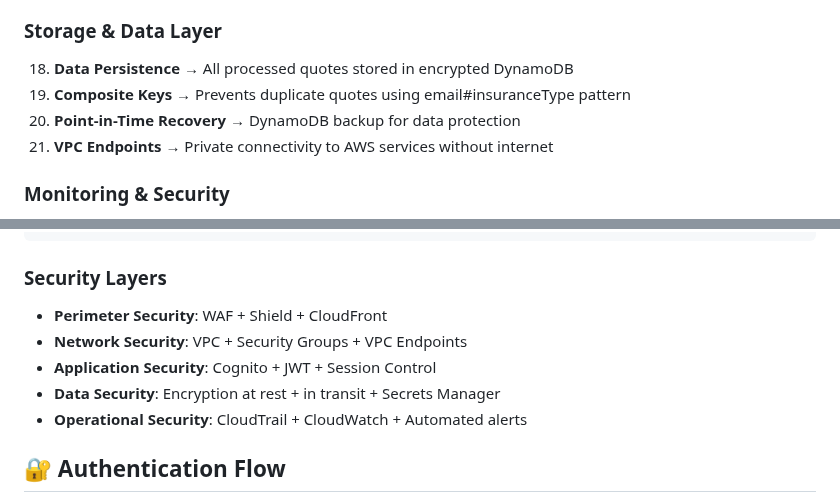
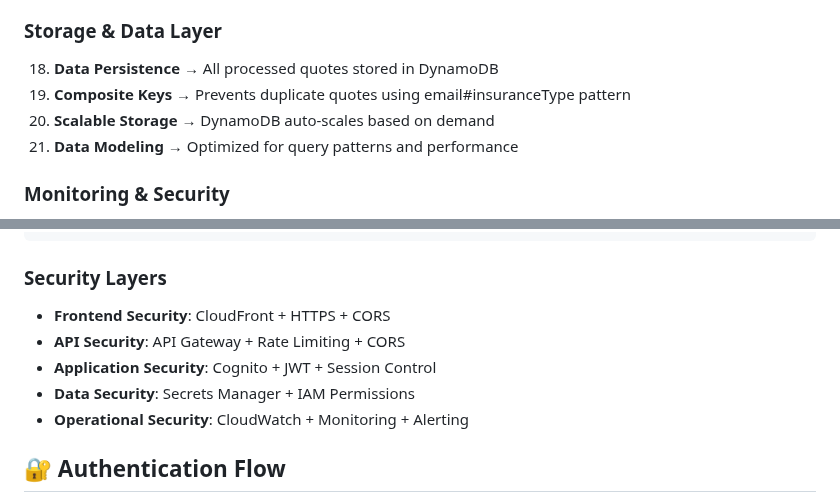
Before and after one commit to hsiddhu2/Serverless-Insurance-Quote-System, a Markdown page: README.md, 2 parts joined by grey strips. Drawn GitHub-style.

````diff
--- a/README.md
+++ b/README.md
@@ -225,10 +225,10 @@ aws cloudformation describe-stacks --stack-name insurance-quote-website --query
 17. **Batch Processing** → SQS enables controlled Lambda scaling with batch sizes
 
 ### **Storage & Data Layer**
-18. **Data Persistence** → All processed quotes stored in encrypted DynamoDB
+18. **Data Persistence** → All processed quotes stored in DynamoDB
 19. **Composite Keys** → Prevents duplicate quotes using email#insuranceType pattern
-20. **Point-in-Time Recovery** → DynamoDB backup for data protection
-21. **VPC Endpoints** → Private connectivity to AWS services without internet
+20. **Scalable Storage** → DynamoDB auto-scales based on demand
+21. **Data Modeling** → Optimized for query patterns and performance
 
 ### **Monitoring & Security**
 22. **Request Tracing** → X-Ray provides distributed tracing across all components
@@ -249,11 +249,11 @@ Monitoring: CloudWatch + X-Ray + CloudTrail → Security Alerts
 ```
 
 ### **Security Layers**
-- **Perimeter Security**: WAF + Shield + CloudFront
-- **Network Security**: VPC + Security Groups + VPC Endpoints
+- **Frontend Security**: CloudFront + HTTPS + CORS
+- **API Security**: API Gateway + Rate Limiting + CORS
 - **Application Security**: Cognito + JWT + Session Control
-- **Data Security**: Encryption at rest + in transit + Secrets Manager
-- **Operational Security**: CloudTrail + CloudWatch + Automated alerts
+- **Data Security**: Secrets Manager + IAM Permissions
+- **Operational Security**: CloudWatch + Monitoring + Alerting
 
 ## 🔐 Authentication Flow
 
````
